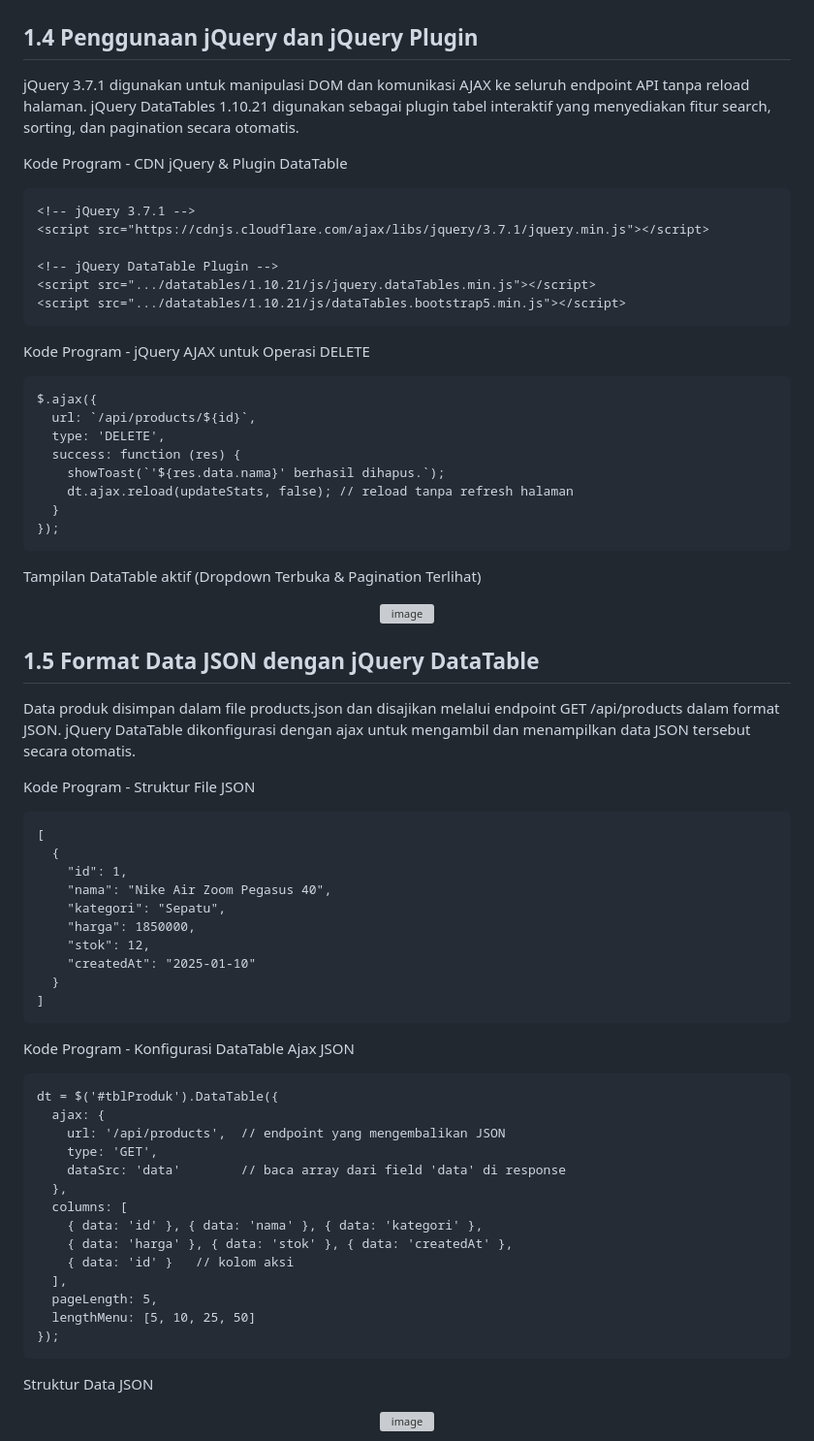
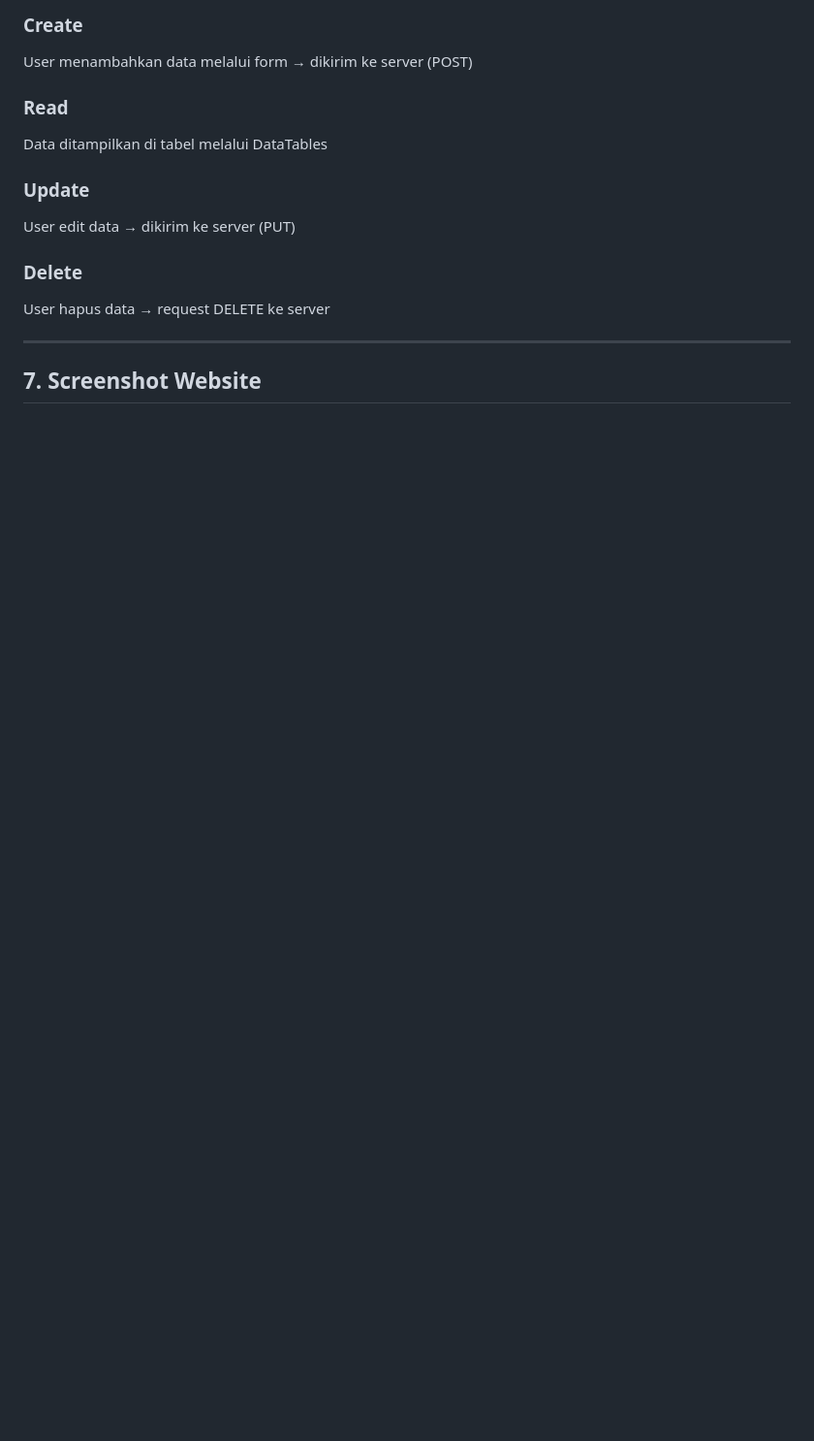
Before and after one commit to arnadd72/tugas-cots, a Markdown page: README.md, the part around one of its changes. Shown at 97% size. Rendered like a GitHub page; blank space fills up the shorter version; grey boxes are pictures that could not be loaded.

````diff
--- a/README.md
+++ b/README.md
@@ -196,64 +527,17 @@ app.delete('/api/products/:id',  ...) // DELETE
 
+### Create
+User menambahkan data melalui form → dikirim ke server (POST)
 
-## 1.4 Penggunaan jQuery dan jQuery Plugin
-jQuery 3.7.1 digunakan untuk manipulasi DOM dan komunikasi AJAX ke seluruh endpoint API tanpa reload halaman. jQuery DataTables 1.10.21 digunakan sebagai plugin tabel interaktif yang menyediakan fitur search, sorting, dan pagination secara otomatis.
+### Read
+Data ditampilkan di tabel melalui DataTables
 
-Kode Program - CDN jQuery & Plugin DataTable
-```
-<!-- jQuery 3.7.1 -->
-<script src="https://cdnjs.cloudflare.com/ajax/libs/jquery/3.7.1/jquery.min.js"></script>
+### Update
+User edit data → dikirim ke server (PUT)
 
-<!-- jQuery DataTable Plugin -->
-<script src=".../datatables/1.10.21/js/jquery.dataTables.min.js"></script>
-<script src=".../datatables/1.10.21/js/dataTables.bootstrap5.min.js"></script>
-```
-Kode Program - jQuery AJAX untuk Operasi DELETE
-```
-$.ajax({
-  url: `/api/products/${id}`,
-  type: 'DELETE',
-  success: function (res) {
-    showToast(`'${res.data.nama}' berhasil dihapus.`);
-    dt.ajax.reload(updateStats, false); // reload tanpa refresh halaman
-  }
-});
-```
-Tampilan DataTable aktif (Dropdown Terbuka & Pagination Terlihat)
-<p align="center"><img width="1359" height="581" alt="image" src="https://github.com/user-attachments/assets/6cc718bf-b2ec-43fd-b00c-feac2d779f46" /></p>
+### Delete
+User hapus data → request DELETE ke server
 
-## 1.5 Format Data JSON dengan jQuery DataTable
-Data produk disimpan dalam file products.json dan disajikan melalui endpoint GET /api/products dalam format JSON. jQuery DataTable dikonfigurasi dengan ajax untuk mengambil dan menampilkan data JSON tersebut secara otomatis.
+---
 
-Kode Program - Struktur File JSON
-```
-[
-  {
-    "id": 1,
-    "nama": "Nike Air Zoom Pegasus 40",
-    "kategori": "Sepatu",
-    "harga": 1850000,
-    "stok": 12,
-    "createdAt": "2025-01-10"
-  }
-]
-```
-Kode Program - Konfigurasi DataTable Ajax JSON
-```
-dt = $('#tblProduk').DataTable({
-  ajax: {
-    url: '/api/products',  // endpoint yang mengembalikan JSON
-    type: 'GET',
-    dataSrc: 'data'        // baca array dari field 'data' di response
-  },
-  columns: [
-    { data: 'id' }, { data: 'nama' }, { data: 'kategori' },
-    { data: 'harga' }, { data: 'stok' }, { data: 'createdAt' },
-    { data: 'id' }   // kolom aksi
-  ],
-  pageLength: 5,
-  lengthMenu: [5, 10, 25, 50]
-});
-```
-Struktur Data JSON
-<p align="center"><img width="1917" height="1018" alt="image" src="https://github.com/user-attachments/assets/5cd3e516-a0c2-4dba-a8aa-9129a02fac3b" /></p>
+## 7. Screenshot Website
 
````
Also changed, not shown: other parts of README.md (+466 -108 lines).
